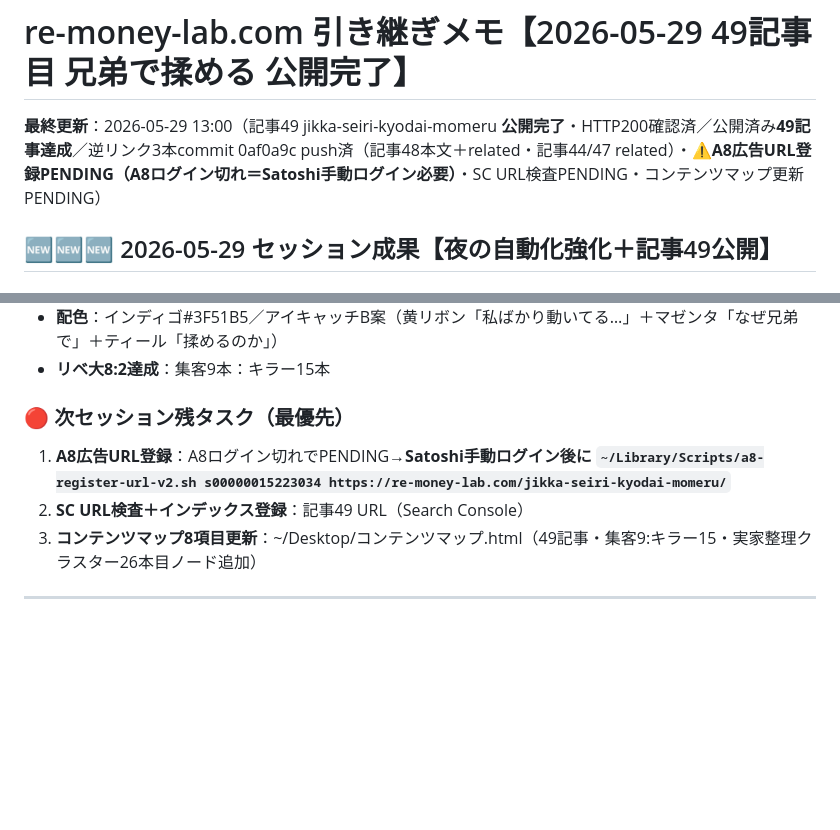
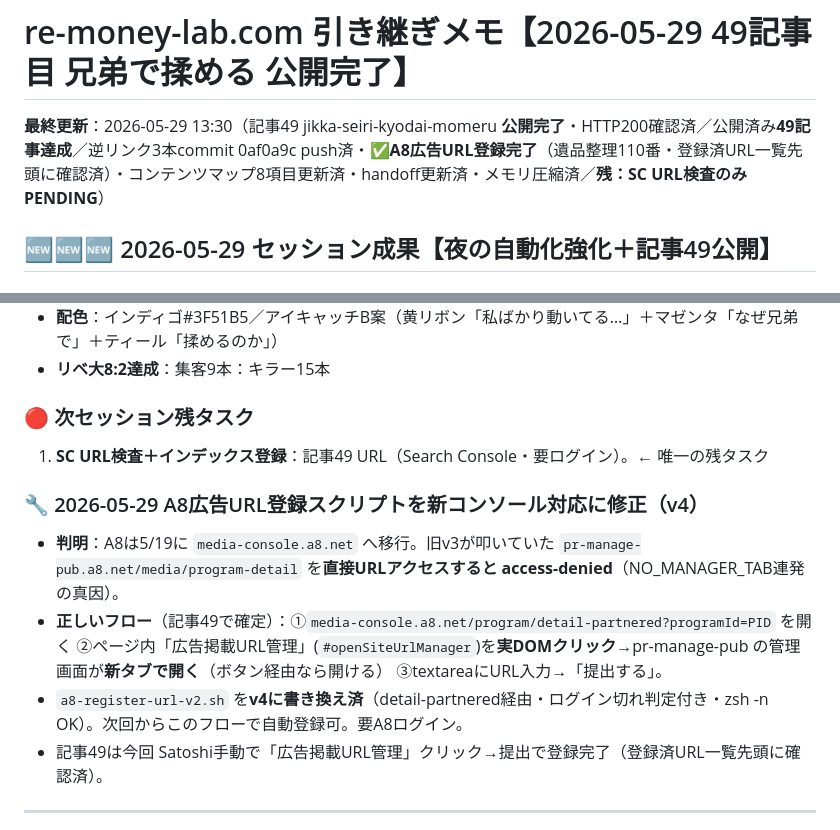
Before and after one commit to morimo335-pixel/re-money-lab, a Markdown page: .claude-memory/project_remoney_handoff.md, 2 parts joined by grey strips. GitHub-like rendering; blank space fills up the shorter version.

Commit message:
Sync .claude-memory/ from local memory (auto-sync via sync-mobile-gist.sh)

```diff
--- a/.claude-memory/project_remoney_handoff.md
+++ b/.claude-memory/project_remoney_handoff.md
@@ -7,7 +7,7 @@ originSessionId: 2026-05-29-session-49-jikka-seiri-kyodai-momeru-published
 
 # re-money-lab.com 引き継ぎメモ【2026-05-29 49記事目 兄弟で揉める 公開完了】
 
-**最終更新**：2026-05-29 13:00（記事49 jikka-seiri-kyodai-momeru **公開完了**・HTTP200確認済／公開済み**49記事達成**／逆リンク3本commit 0af0a9c push済（記事48本文＋related・記事44/47 related）・**⚠️A8広告URL登録PENDING（A8ログイン切れ＝Satoshi手動ログイン必要）**・SC URL検査PENDING・コンテンツマップ更新PENDING）
+**最終更新**：2026-05-29 13:30（記事49 jikka-seiri-kyodai-momeru **公開完了**・HTTP200確認済／公開済み**49記事達成**／逆リンク3本commit 0af0a9c push済・**✅A8広告URL登録完了**（遺品整理110番・登録済URL一覧先頭に確認済）・コンテンツマップ8項目更新済・handoff更新済・メモリ圧縮済／**残：SC URL検査のみPENDING**）
 
 ## 🆕🆕🆕 2026-05-29 セッション成果【夜の自動化強化＋記事49公開】
 
@@ -24,10 +24,14 @@ originSessionId: 2026-05-29-session-49-jikka-seiri-kyodai-momeru-published
 - **配色**：インディゴ#3F51B5／アイキャッチB案（黄リボン「私ばかり動いてる…」＋マゼンタ「なぜ兄弟で」＋ティール「揉めるのか」）
 - **リベ大8:2達成**：集客9本：キラー15本
 
-### 🔴 次セッション残タスク（最優先）
-1. **A8広告URL登録**：A8ログイン切れでPENDING→**Satoshi手動ログイン後に `~/Library/Scripts/a8-register-url-v2.sh s00000015223034 https://re-money-lab.com/jikka-seiri-kyodai-momeru/`**
-2. **SC URL検査＋インデックス登録**：記事49 URL（Search Console）
-3. **コンテンツマップ8項目更新**：~/Desktop/コンテンツマップ.html（49記事・集客9:キラー15・実家整理クラスター26本目ノード追加）
+### 🔴 次セッション残タスク
+1. **SC URL検査＋インデックス登録**：記事49 URL（Search Console・要ログイン）。← 唯一の残タスク
+
+### 🔧 2026-05-29 A8広告URL登録スクリプトを新コンソール対応に修正（v4）
+- **判明**：A8は5/19に `media-console.a8.net` へ移行。旧v3が叩いていた `pr-manage-pub.a8.net/media/program-detail` を**直接URLアクセスすると access-denied**（NO_MANAGER_TAB連発の真因）。
+- **正しいフロー**（記事49で確定）：①`media-console.a8.net/program/detail-partnered?programId=PID` を開く ②ページ内「広告掲載URL管理」(`#openSiteUrlManager`)を**実DOMクリック**→pr-manage-pub の管理画面が**新タブで開く**（ボタン経由なら開ける） ③textareaにURL入力→「提出する」。
+- `a8-register-url-v2.sh` を**v4に書き換え済**（detail-partnered経由・ログイン切れ判定付き・zsh -n OK）。次回からこのフローで自動登録可。要A8ログイン。
+- 記事49は今回 Satoshi手動で「広告掲載URL管理」クリック→提出で登録完了（登録済URL一覧先頭に確認済）。
 
 ---
 ## 【過去セッション】2026-05-28 48記事目 親の片付け拒否会話術 公開完了（1行サマリ）
```
